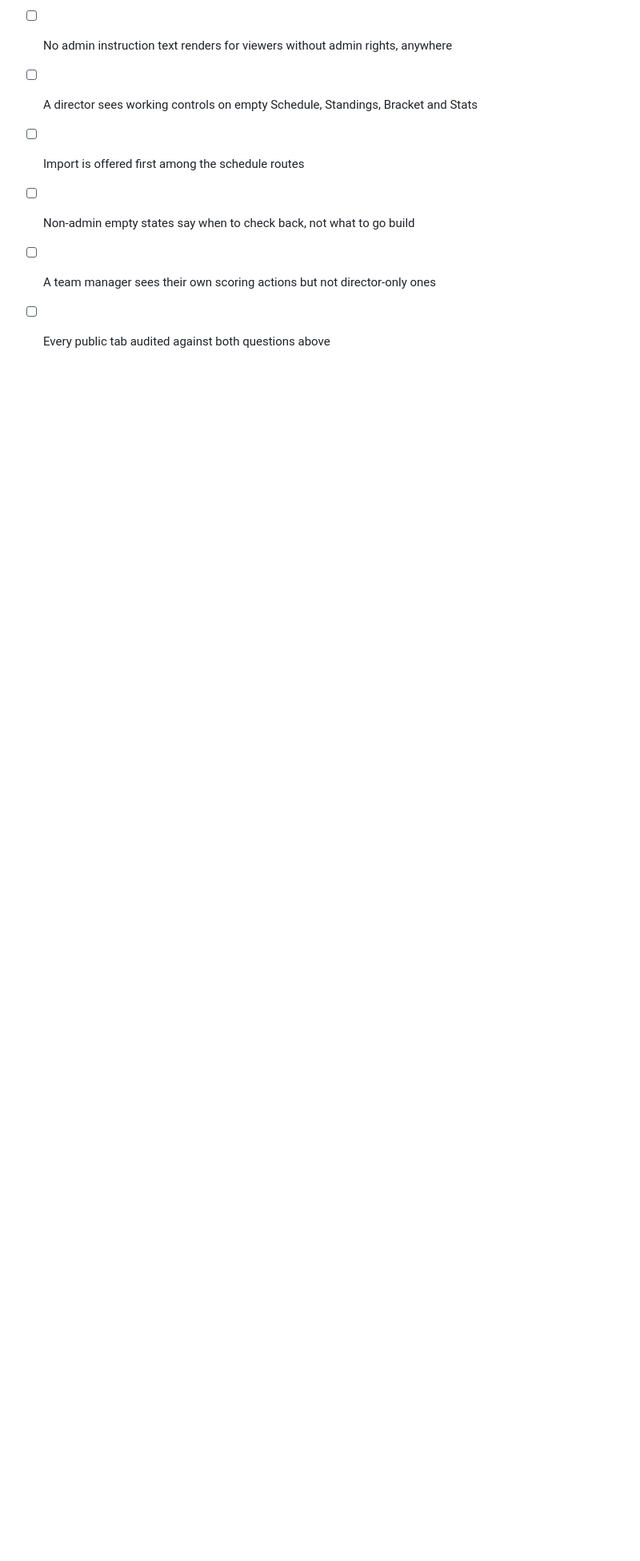
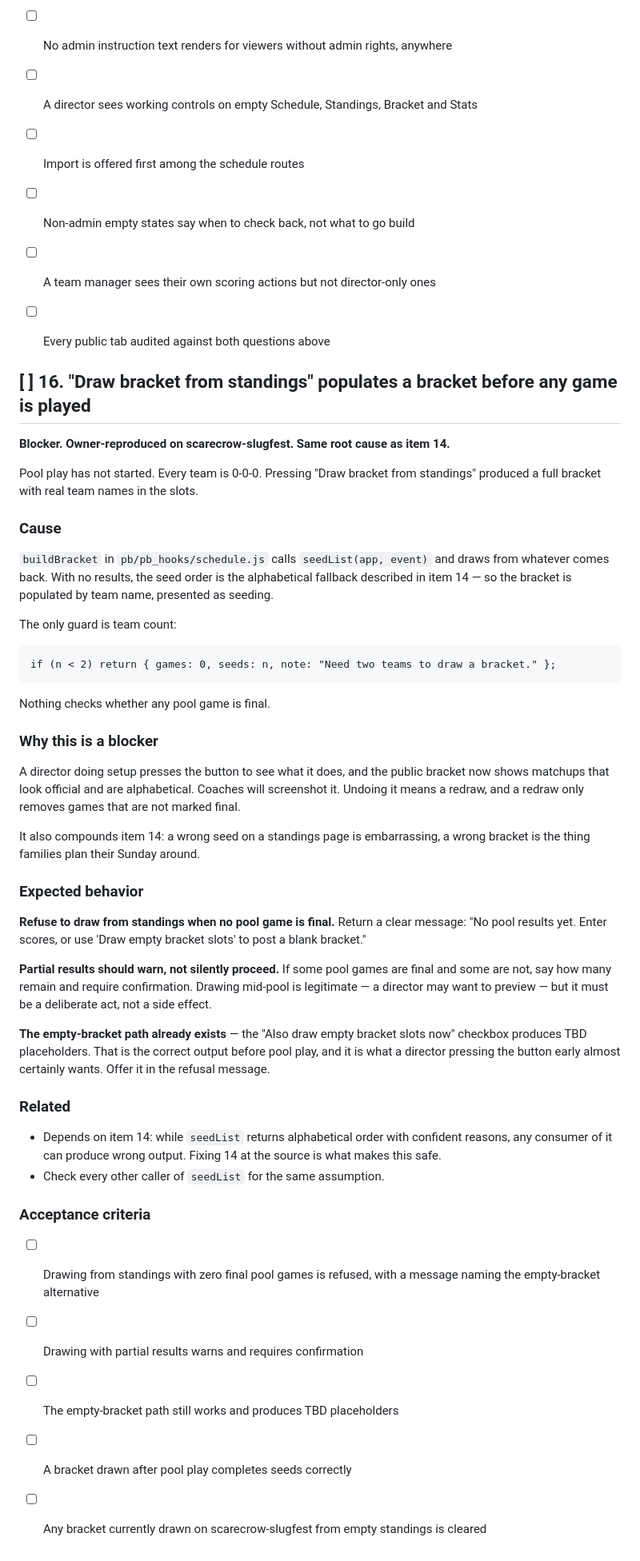
Before and after one commit to SJL20/Diamond_Tourney, a Markdown page: docs/BACKLOG.md, the part around the change. Shown at 80% size. Drawn GitHub-style; blank space fills up the shorter version.

```diff
--- a/docs/BACKLOG.md
+++ b/docs/BACKLOG.md
@@ -721,3 +721,67 @@ needs different affordances from a parent.
 - [ ] Non-admin empty states say when to check back, not what to go build
 - [ ] A team manager sees their own scoring actions but not director-only ones
 - [ ] Every public tab audited against both questions above
+
+
+## [ ] 16. "Draw bracket from standings" populates a bracket before any game is played
+
+**Blocker. Owner-reproduced on scarecrow-slugfest. Same root cause as item 14.**
+
+Pool play has not started. Every team is 0-0-0. Pressing "Draw bracket from
+standings" produced a full bracket with real team names in the slots.
+
+### Cause
+
+`buildBracket` in `pb/pb_hooks/schedule.js` calls `seedList(app, event)` and
+draws from whatever comes back. With no results, the seed order is the
+alphabetical fallback described in item 14 — so the bracket is populated by team
+name, presented as seeding.
+
+The only guard is team count:
+
+    if (n < 2) return { games: 0, seeds: n, note: "Need two teams to draw a bracket." };
+
+Nothing checks whether any pool game is final.
+
+### Why this is a blocker
+
+A director doing setup presses the button to see what it does, and the public
+bracket now shows matchups that look official and are alphabetical. Coaches will
+screenshot it. Undoing it means a redraw, and a redraw only removes games that
+are not marked final.
+
+It also compounds item 14: a wrong seed on a standings page is embarrassing, a
+wrong bracket is the thing families plan their Sunday around.
+
+### Expected behavior
+
+**Refuse to draw from standings when no pool game is final.** Return a clear
+message: "No pool results yet. Enter scores, or use 'Draw empty bracket slots' to
+post a blank bracket."
+
+**Partial results should warn, not silently proceed.** If some pool games are
+final and some are not, say how many remain and require confirmation. Drawing
+mid-pool is legitimate — a director may want to preview — but it must be a
+deliberate act, not a side effect.
+
+**The empty-bracket path already exists** — the "Also draw empty bracket slots
+now" checkbox produces TBD placeholders. That is the correct output before pool
+play, and it is what a director pressing the button early almost certainly wants.
+Offer it in the refusal message.
+
+### Related
+
+- Depends on item 14: while `seedList` returns alphabetical order with confident
+  reasons, any consumer of it can produce wrong output. Fixing 14 at the source
+  is what makes this safe.
+- Check every other caller of `seedList` for the same assumption.
+
+### Acceptance criteria
+
+- [ ] Drawing from standings with zero final pool games is refused, with a message
+      naming the empty-bracket alternative
+- [ ] Drawing with partial results warns and requires confirmation
+- [ ] The empty-bracket path still works and produces TBD placeholders
+- [ ] A bracket drawn after pool play completes seeds correctly
+- [ ] Any bracket currently drawn on scarecrow-slugfest from empty standings is
+      cleared
```
